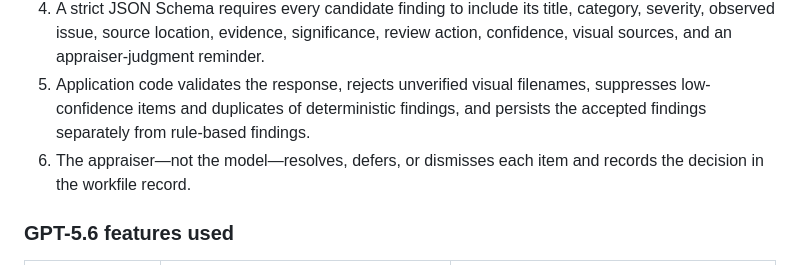
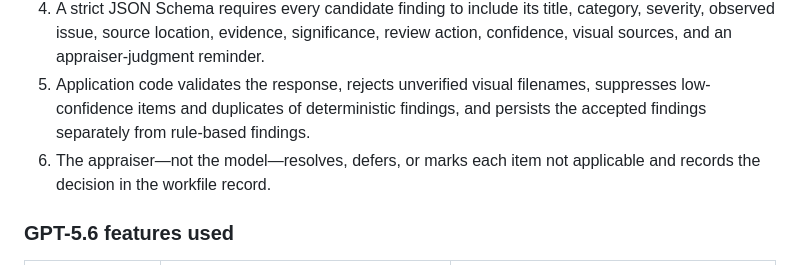
Before and after one commit to SkagitIan/coappraiser, a Markdown page: README.md, the part around the change. Drawn GitHub-style.

Commit message:
Align README decision language

```diff
--- a/README.md
+++ b/README.md
@@ -23,7 +23,7 @@ The runtime sequence is:
 3. GPT-5.6 performs one consistency review through the Responses API at configurable reasoning effort. The same request path and strict finding schema apply whether the package supplies text alone or text plus visual sources.
 4. A strict JSON Schema requires every candidate finding to include its title, category, severity, observed issue, source location, evidence, significance, review action, confidence, visual sources, and an appraiser-judgment reminder.
 5. Application code validates the response, rejects unverified visual filenames, suppresses low-confidence items and duplicates of deterministic findings, and persists the accepted findings separately from rule-based findings.
-6. The appraiser—not the model—resolves, defers, or dismisses each item and records the decision in the workfile record.
+6. The appraiser—not the model—resolves, defers, or marks each item not applicable and records the decision in the workfile record.
 
 ### GPT-5.6 features used
 
```
